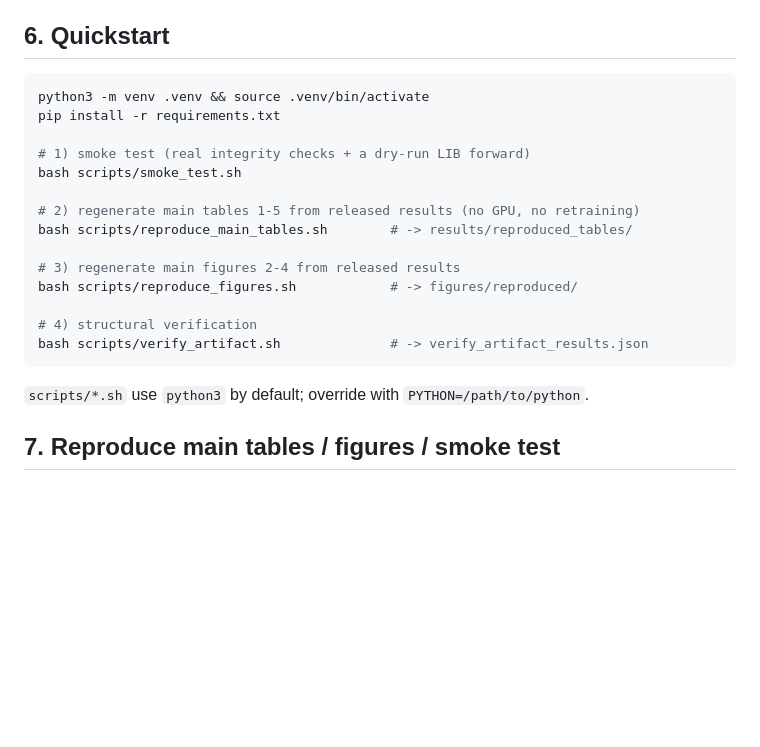
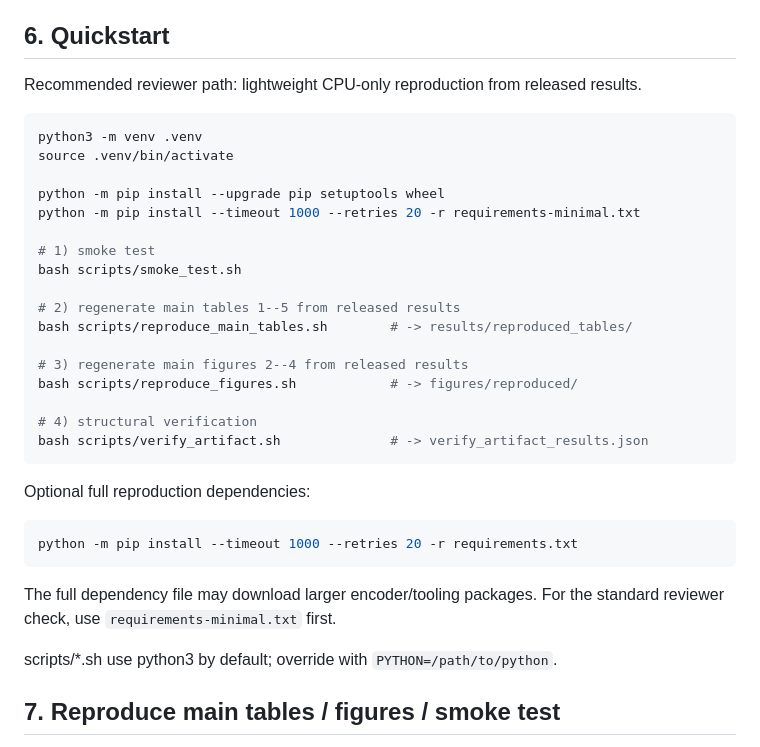
Before and after one commit to robotics-xbrain/cf-prefbench-v4, a Markdown page: README.md, the part around the change. Rendered like a GitHub page; blank space fills up the shorter version.

Commit message:
Align README section quickstart with reviewer path

````diff
--- a/README.md
+++ b/README.md
@@ -102,24 +102,37 @@ see `docs/MODEL_CARD.md` and `docs/CHECKPOINTS.md` (checkpoint→table/figure→
 
 ## 6. Quickstart
 
+Recommended reviewer path: lightweight CPU-only reproduction from released results.
+
 ```bash
-python3 -m venv .venv && source .venv/bin/activate
-pip install -r requirements.txt
+python3 -m venv .venv
+source .venv/bin/activate
 
-# 1) smoke test (real integrity checks + a dry-run LIB forward)
+python -m pip install --upgrade pip setuptools wheel
+python -m pip install --timeout 1000 --retries 20 -r requirements-minimal.txt
+
+# 1) smoke test
 bash scripts/smoke_test.sh
 
-# 2) regenerate main tables 1-5 from released results (no GPU, no retraining)
+# 2) regenerate main tables 1--5 from released results
 bash scripts/reproduce_main_tables.sh        # -> results/reproduced_tables/
 
-# 3) regenerate main figures 2-4 from released results
+# 3) regenerate main figures 2--4 from released results
 bash scripts/reproduce_figures.sh            # -> figures/reproduced/
 
 # 4) structural verification
 bash scripts/verify_artifact.sh              # -> verify_artifact_results.json
 ```
 
-`scripts/*.sh` use `python3` by default; override with `PYTHON=/path/to/python`.
+Optional full reproduction dependencies:
+
+```bash
+python -m pip install --timeout 1000 --retries 20 -r requirements.txt
+```
+
+The full dependency file may download larger encoder/tooling packages. For the standard reviewer check, use `requirements-minimal.txt` first.
+
+scripts/*.sh use python3 by default; override with `PYTHON=/path/to/python`.
 
 ## 7. Reproduce main tables / figures / smoke test
 
````
